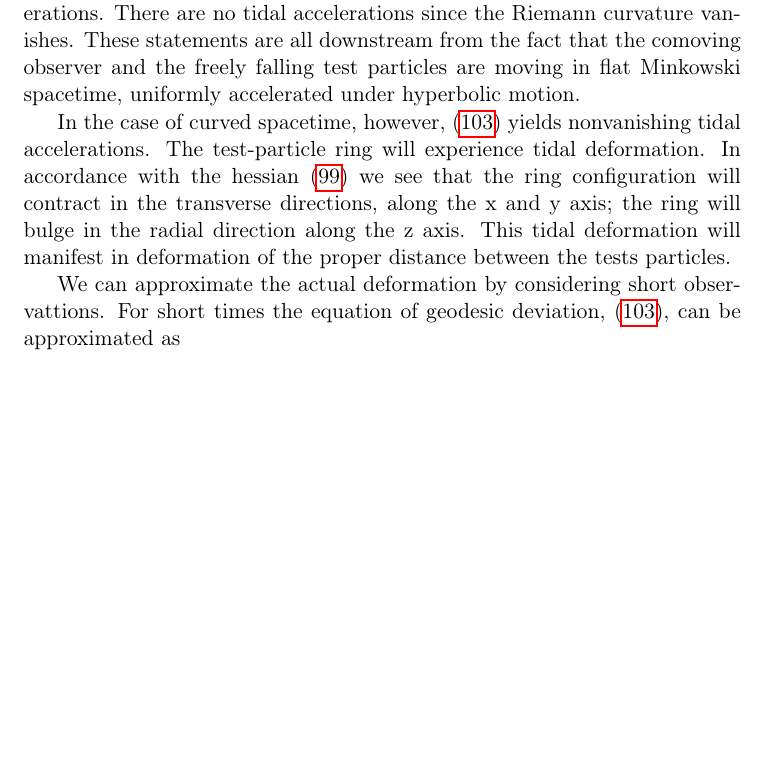
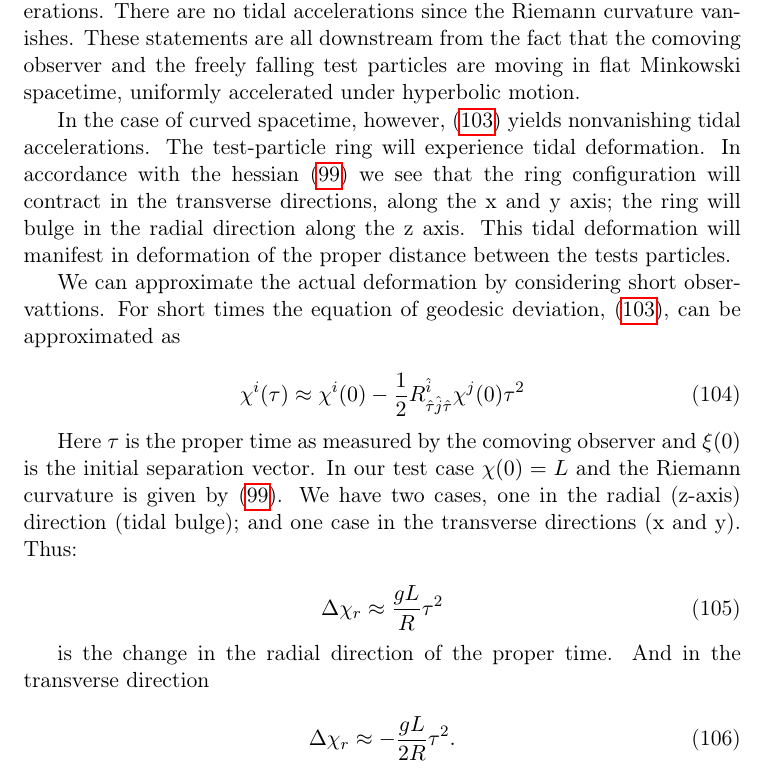
Before and after one commit to Eharriman/physics-problems, a LaTeX document (tex/problem_002_Acceleration_vs_Curvature.tex): part of page 19 of 19, cut so that both start at the same text, the shorter picture padded with empty space. Compiled offline with pdfLaTeX.

Commit message:
proper time deviations approx. done. 5.3.

```diff
--- a/tex/problem_002_Acceleration_vs_Curvature.tex
+++ b/tex/problem_002_Acceleration_vs_Curvature.tex
@@ -814,7 +814,20 @@ In the case of curved spacetime, however, \eqref{geodesic-eq-LIF} yields nonvani
 
 We can approximate the actual deformation by considering short observattions. For short times the equation of geodesic deviation, \eqref{geodesic-eq-LIF}, can be approximated as
 
+\begin{equation}
+    \chi^i(\tau) \approx \chi^i(0) - \frac{1}{2} R^{\hat{i}}_{\hat{\tau} \hat{j} \hat{\tau}} \chi^j(0) \tau^2
+\end{equation}
 
+Here $\tau$ is the proper time as measured by the comoving observer and $\xi(0)$ is the initial separation vector. In our test case $\chi(0) = L$ and the Riemann curvature is given by \eqref{tidal-acc-hessian}. We have two cases, one in the radial (z-axis) direction (tidal bulge); and one case in the transverse directions (x and y). Thus:
 
+\begin{equation}
+    \Delta \chi_r \approx \frac{gL}{R} \tau^2
+\end{equation}
+
+is the change in the radial direction of the proper time. And in the transverse direction
+
+\begin{equation}
+    \Delta \chi_r \approx -\frac{gL}{2R} \tau^2.
+\end{equation}
 
 \end{document}
```
